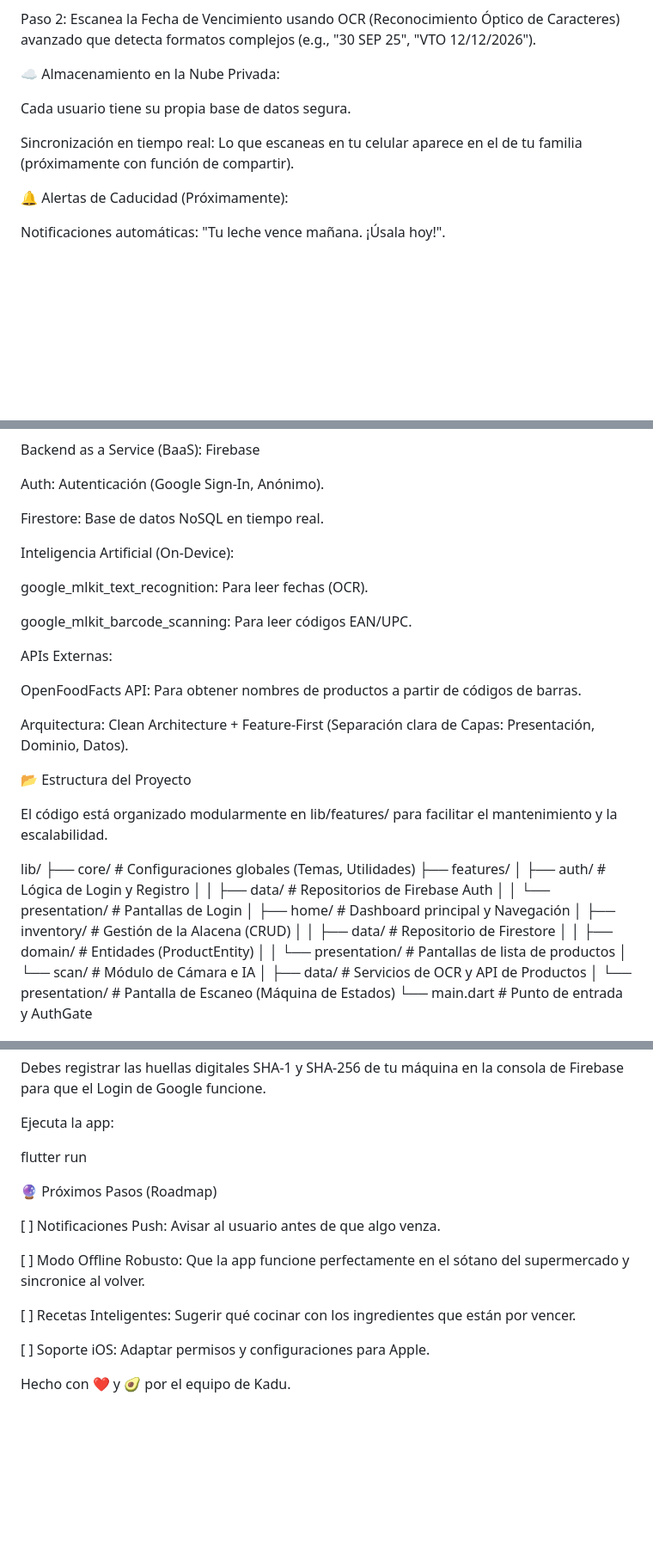
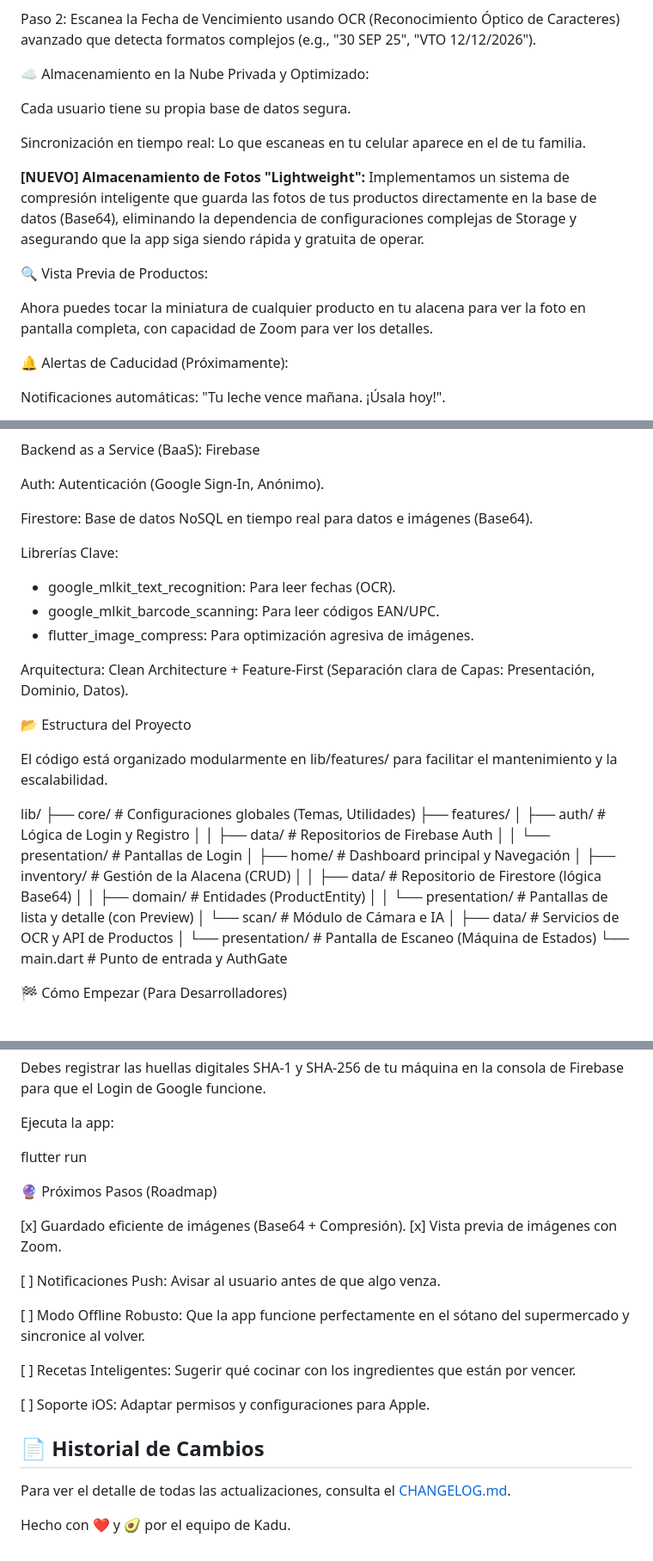
Before and after one commit to vangroen/kadu, a Markdown page: README.md, 3 parts joined by grey strips. Shown at 86% size. Drawn GitHub-style; blank space fills up the shorter version.

Commit message:
feat: se actualiza readme y se crea changelog

```diff
--- a/README.md
+++ b/README.md
@@ -20,11 +20,17 @@ Paso 1: Escanea el Código de Barras para identificar el producto (nombre, marca
 
 Paso 2: Escanea la Fecha de Vencimiento usando OCR (Reconocimiento Óptico de Caracteres) avanzado que detecta formatos complejos (e.g., "30 SEP 25", "VTO 12/12/2026").
 
-☁️ Almacenamiento en la Nube Privada:
+☁️ Almacenamiento en la Nube Privada y Optimizado:
 
 Cada usuario tiene su propia base de datos segura.
 
-Sincronización en tiempo real: Lo que escaneas en tu celular aparece en el de tu familia (próximamente con función de compartir).
+Sincronización en tiempo real: Lo que escaneas en tu celular aparece en el de tu familia.
+
+**[NUEVO] Almacenamiento de Fotos "Lightweight":** Implementamos un sistema de compresión inteligente que guarda las fotos de tus productos directamente en la base de datos (Base64), eliminando la dependencia de configuraciones complejas de Storage y asegurando que la app siga siendo rápida y gratuita de operar.
+
+🔍 Vista Previa de Productos:
+
+Ahora puedes tocar la miniatura de cualquier producto en tu alacena para ver la foto en pantalla completa, con capacidad de Zoom para ver los detalles.
 
 🔔 Alertas de Caducidad (Próximamente):
 
@@ -46,17 +52,12 @@ Backend as a Service (BaaS): Firebase
 
 Auth: Autenticación (Google Sign-In, Anónimo).
 
-Firestore: Base de datos NoSQL en tiempo real.
+Firestore: Base de datos NoSQL en tiempo real para datos e imágenes (Base64).
 
-Inteligencia Artificial (On-Device):
-
-google_mlkit_text_recognition: Para leer fechas (OCR).
-
-google_mlkit_barcode_scanning: Para leer códigos EAN/UPC.
-
-APIs Externas:
-
-OpenFoodFacts API: Para obtener nombres de productos a partir de códigos de barras.
+Librerías Clave:
+- google_mlkit_text_recognition: Para leer fechas (OCR).
+- google_mlkit_barcode_scanning: Para leer códigos EAN/UPC.
+- flutter_image_compress: Para optimización agresiva de imágenes.
 
 Arquitectura: Clean Architecture + Feature-First (Separación clara de Capas: Presentación, Dominio, Datos).
 
@@ -72,9 +73,9 @@ lib/
 │   │   └── presentation/  # Pantallas de Login
 │   ├── home/              # Dashboard principal y Navegación
 │   ├── inventory/         # Gestión de la Alacena (CRUD)
-│   │   ├── data/          # Repositorio de Firestore
+│   │   ├── data/          # Repositorio de Firestore (lógica Base64)
 │   │   ├── domain/        # Entidades (ProductEntity)
-│   │   └── presentation/  # Pantallas de lista de productos
+│   │   └── presentation/  # Pantallas de lista y detalle (con Preview)
 │   └── scan/              # Módulo de Cámara e IA
 │       ├── data/          # Servicios de OCR y API de Productos
 │       └── presentation/  # Pantalla de Escaneo (Máquina de Estados)
@@ -119,6 +120,9 @@ flutter run
 
 🔮 Próximos Pasos (Roadmap)
 
+[x] Guardado eficiente de imágenes (Base64 + Compresión).
+[x] Vista previa de imágenes con Zoom.
+
 [ ] Notificaciones Push: Avisar al usuario antes de que algo venza.
 
 [ ] Modo Offline Robusto: Que la app funcione perfectamente en el sótano del supermercado y sincronice al volver.
@@ -127,4 +131,7 @@ flutter run
 
 [ ] Soporte iOS: Adaptar permisos y configuraciones para Apple.
 
+## 📄 Historial de Cambios
+Para ver el detalle de todas las actualizaciones, consulta el [CHANGELOG.md](CHANGELOG.md).
+
 Hecho con ❤️ y 🥑 por el equipo de Kadu.
```
Also changed, not shown: CHANGELOG.md (added, +43 -0 lines).
